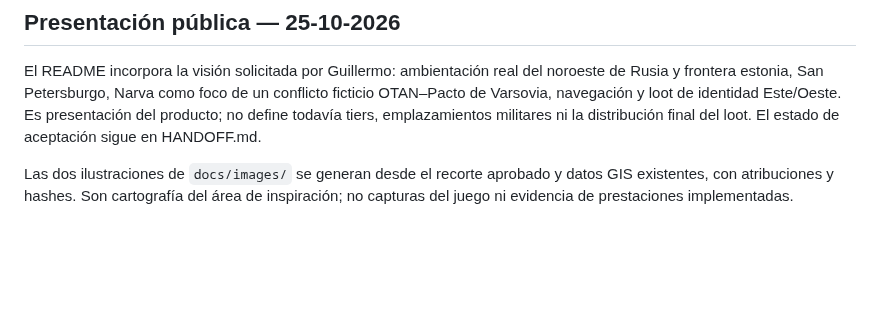
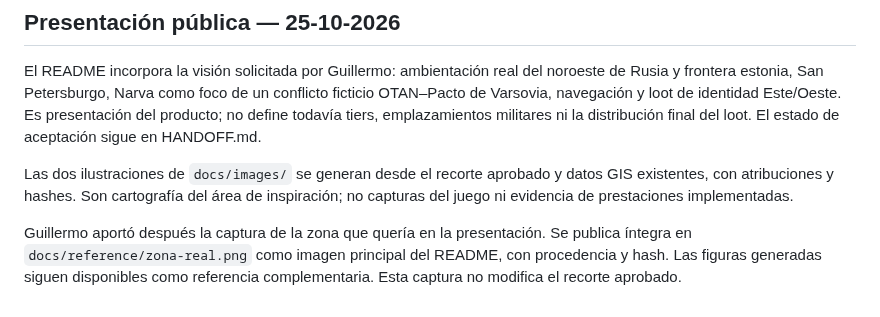
Before and after one commit to willy92wins/DayZ_Baltic_12km, a Markdown page: PUBLICATION.md, the part around the change. GitHub-like rendering; blank space fills up the shorter version.

```diff
--- a/PUBLICATION.md
+++ b/PUBLICATION.md
@@ -19,3 +19,8 @@ la distribución final del loot. El estado de aceptación sigue en HANDOFF.md.
 Las dos ilustraciones de `docs/images/` se generan desde el recorte aprobado y
 datos GIS existentes, con atribuciones y hashes. Son cartografía del área de
 inspiración; no capturas del juego ni evidencia de prestaciones implementadas.
+
+Guillermo aportó después la captura de la zona que quería en la presentación.
+Se publica íntegra en `docs/reference/zona-real.png` como imagen principal del
+README, con procedencia y hash. Las figuras generadas siguen disponibles como
+referencia complementaria. Esta captura no modifica el recorte aprobado.
```
Also changed, not shown: README.md (+8 -6 lines), docs/images/README.md (+10 -1 lines), docs/reference/zona-real.png (added), 2 other files.
